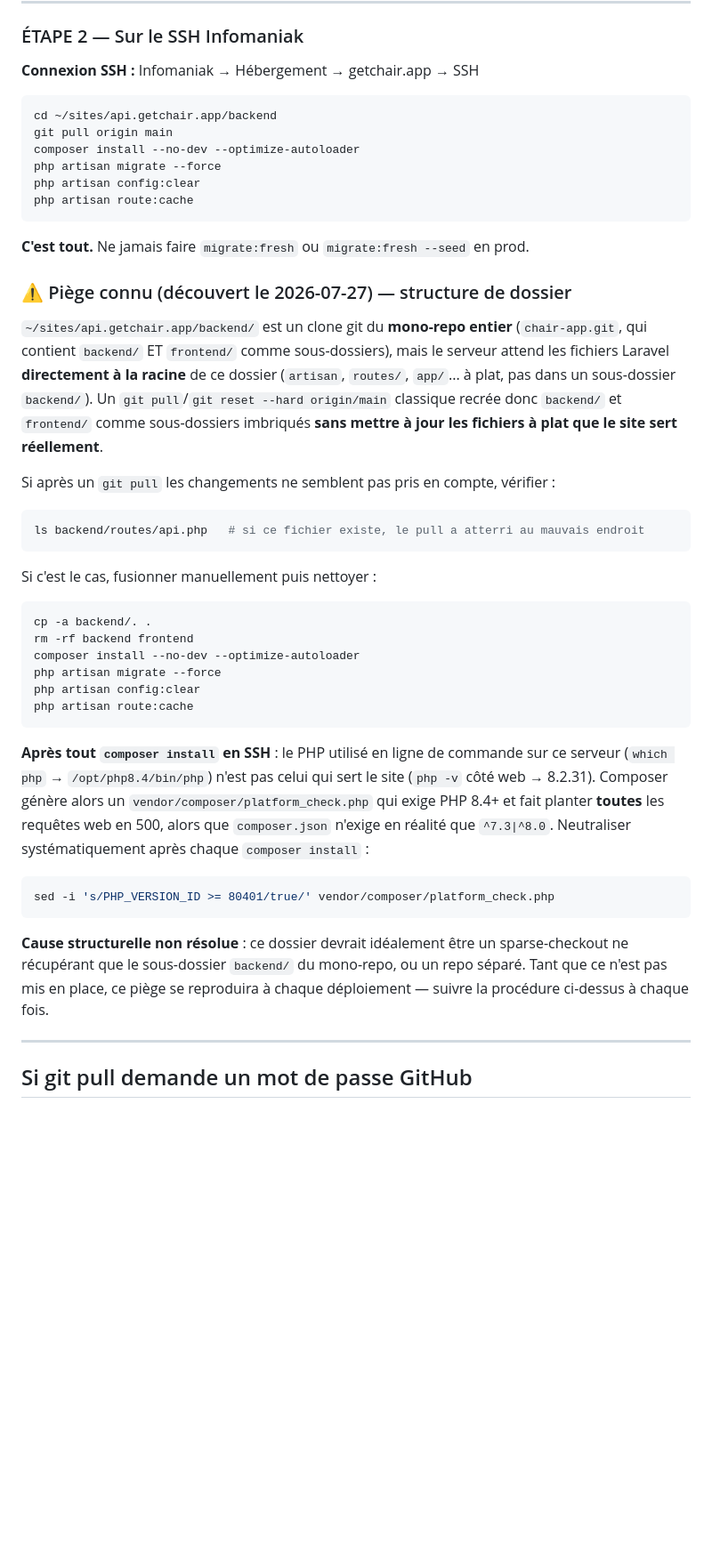
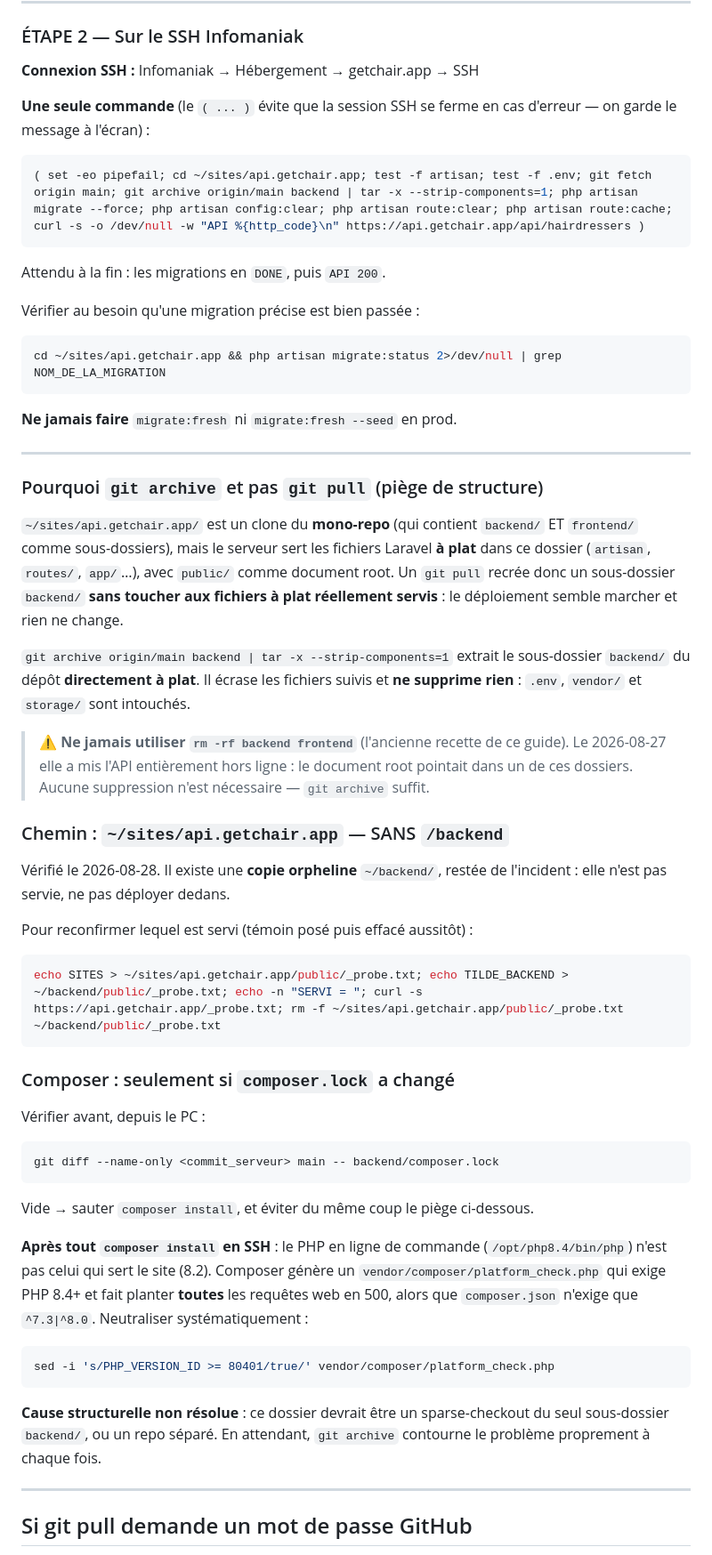
Before and after one commit to contactjswork/chair-app, a Markdown page: docs/DEPLOY.md, the part around one of its changes. Shown at 89% size. GitHub-like rendering; blank space fills up the shorter version.

Commit message:
docs(deploiement): le guide envoyait au mauvais dossier et conseillait le rm -rf
Deux erreurs qui ont coute cher.

Le chemin indique (~/sites/api.getchair.app/backend) n'existe plus depuis
qu'on a change le document root apres l'incident : le Laravel sert a plat
dans ~/sites/api.getchair.app. Il existe en plus une copie orpheline dans
~/backend, non servie, ou l'on pouvait deployer sans que rien ne change.

Et la recette de secours contenait `rm -rf backend frontend` -- c'est
exactement la commande qui a mis l'API entierement hors ligne le 27 aout.
Elle est remplacee par `git archive origin/main backend | tar -x
--strip-components=1`, qui extrait le sous-dossier a plat sans jamais rien
supprimer : .env, vendor/ et storage/ restent intouches.

Ajoute aussi : le test du temoin pour reconfirmer quel dossier est servi,
et la regle "composer install seulement si composer.lock a change" -- ce qui
evite au passage le piege du platform_check PHP 8.4.

Co-Authored-By: Claude Opus 5 <noreply@anthropic.com>

````diff
--- a/docs/DEPLOY.md
+++ b/docs/DEPLOY.md
@@ -33,56 +33,72 @@ git push origin main
 
 **Connexion SSH :** Infomaniak → Hébergement → getchair.app → SSH
 
+**Une seule commande** (le `( ... )` évite que la session SSH se ferme en cas
+d'erreur — on garde le message à l'écran) :
+
 ```bash
-cd ~/sites/api.getchair.app/backend
-git pull origin main
-composer install --no-dev --optimize-autoloader
-php artisan migrate --force
-php artisan config:clear
-php artisan route:cache
+( set -eo pipefail; cd ~/sites/api.getchair.app; test -f artisan; test -f .env; git fetch origin main; git archive origin/main backend | tar -x --strip-components=1; php artisan migrate --force; php artisan config:clear; php artisan route:clear; php artisan route:cache; curl -s -o /dev/null -w "API %{http_code}\n" https://api.getchair.app/api/hairdressers )
 ```
 
-**C'est tout.** Ne jamais faire `migrate:fresh` ou `migrate:fresh --seed` en prod.
+Attendu à la fin : les migrations en `DONE`, puis `API 200`.
 
-### ⚠️ Piège connu (découvert le 2026-07-27) — structure de dossier
-
-`~/sites/api.getchair.app/backend/` est un clone git du **mono-repo entier**
-(`chair-app.git`, qui contient `backend/` ET `frontend/` comme sous-dossiers),
-mais le serveur attend les fichiers Laravel **directement à la racine** de ce
-dossier (`artisan`, `routes/`, `app/`... à plat, pas dans un sous-dossier
-`backend/`). Un `git pull`/`git reset --hard origin/main` classique recrée
-donc `backend/` et `frontend/` comme sous-dossiers imbriqués **sans mettre à
-jour les fichiers à plat que le site sert réellement**.
-
-Si après un `git pull` les changements ne semblent pas pris en compte, vérifier :
+Vérifier au besoin qu'une migration précise est bien passée :
 ```bash
-ls backend/routes/api.php   # si ce fichier existe, le pull a atterri au mauvais endroit
-```
-Si c'est le cas, fusionner manuellement puis nettoyer :
-```bash
-cp -a backend/. .
-rm -rf backend frontend
-composer install --no-dev --optimize-autoloader
-php artisan migrate --force
-php artisan config:clear
-php artisan route:cache
+cd ~/sites/api.getchair.app && php artisan migrate:status 2>/dev/null | grep NOM_DE_LA_MIGRATION
 ```
 
-**Après tout `composer install` en SSH** : le PHP utilisé en ligne de commande
-sur ce serveur (`which php` → `/opt/php8.4/bin/php`) n'est pas celui qui sert
-le site (`php -v` côté web → 8.2.31). Composer génère alors un
-`vendor/composer/platform_check.php` qui exige PHP 8.4+ et fait planter
-**toutes** les requêtes web en 500, alors que `composer.json` n'exige en
-réalité que `^7.3|^8.0`. Neutraliser systématiquement après chaque
-`composer install` :
+**Ne jamais faire** `migrate:fresh` ni `migrate:fresh --seed` en prod.
+
+---
+
+### Pourquoi `git archive` et pas `git pull` (piège de structure)
+
+`~/sites/api.getchair.app/` est un clone du **mono-repo** (qui contient
+`backend/` ET `frontend/` comme sous-dossiers), mais le serveur sert les
+fichiers Laravel **à plat** dans ce dossier (`artisan`, `routes/`, `app/`…),
+avec `public/` comme document root. Un `git pull` recrée donc un sous-dossier
+`backend/` **sans toucher aux fichiers à plat réellement servis** : le déploiement
+semble marcher et rien ne change.
+
+`git archive origin/main backend | tar -x --strip-components=1` extrait le
+sous-dossier `backend/` du dépôt **directement à plat**. Il écrase les fichiers
+suivis et **ne supprime rien** : `.env`, `vendor/` et `storage/` sont intouchés.
+
+> ⚠️ **Ne jamais utiliser `rm -rf backend frontend`** (l'ancienne recette de ce
+> guide). Le 2026-08-27 elle a mis l'API entièrement hors ligne : le document
+> root pointait dans un de ces dossiers. Aucune suppression n'est nécessaire —
+> `git archive` suffit.
+
+### Chemin : `~/sites/api.getchair.app` — SANS `/backend`
+
+Vérifié le 2026-08-28. Il existe une **copie orpheline** `~/backend/`, restée
+de l'incident : elle n'est pas servie, ne pas déployer dedans.
+
+Pour reconfirmer lequel est servi (témoin posé puis effacé aussitôt) :
+```bash
+echo SITES > ~/sites/api.getchair.app/public/_probe.txt; echo TILDE_BACKEND > ~/backend/public/_probe.txt; echo -n "SERVI = "; curl -s https://api.getchair.app/_probe.txt; rm -f ~/sites/api.getchair.app/public/_probe.txt ~/backend/public/_probe.txt
+```
+
+### Composer : seulement si `composer.lock` a changé
+
+Vérifier avant, depuis le PC :
+```bash
+git diff --name-only <commit_serveur> main -- backend/composer.lock
+```
+Vide → sauter `composer install`, et éviter du même coup le piège ci-dessous.
+
+**Après tout `composer install` en SSH** : le PHP en ligne de commande
+(`/opt/php8.4/bin/php`) n'est pas celui qui sert le site (8.2). Composer génère
+un `vendor/composer/platform_check.php` qui exige PHP 8.4+ et fait planter
+**toutes** les requêtes web en 500, alors que `composer.json` n'exige que
+`^7.3|^8.0`. Neutraliser systématiquement :
 ```bash
 sed -i 's/PHP_VERSION_ID >= 80401/true/' vendor/composer/platform_check.php
 ```
 
-**Cause structurelle non résolue** : ce dossier devrait idéalement être un
-sparse-checkout ne récupérant que le sous-dossier `backend/` du mono-repo, ou
-un repo séparé. Tant que ce n'est pas mis en place, ce piège se reproduira à
-chaque déploiement — suivre la procédure ci-dessus à chaque fois.
+**Cause structurelle non résolue** : ce dossier devrait être un sparse-checkout
+du seul sous-dossier `backend/`, ou un repo séparé. En attendant, `git archive`
+contourne le problème proprement à chaque fois.
 
 ---
 
````
Also changed, not shown: other parts of docs/DEPLOY.md (+7 -5 lines).
